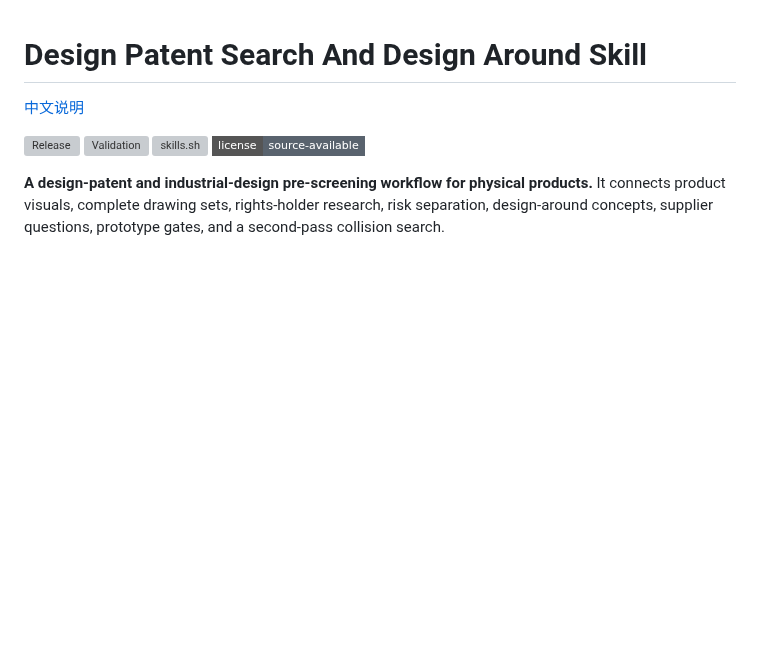
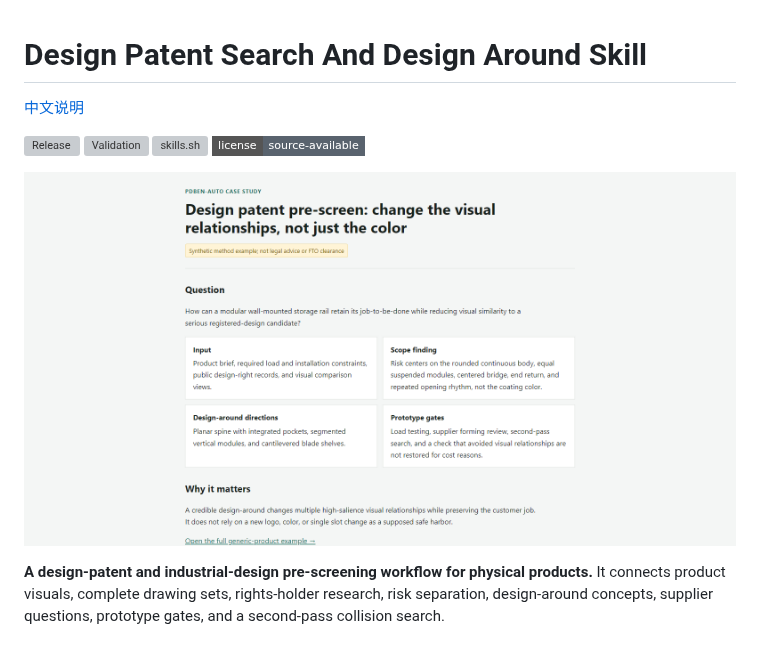
Before and after one commit to PDBen-Auto/design-patent-design-around-skill, a Markdown page: README.en.md, the part around the change. Rendered like a GitHub page; pictures changed too: assets/github-social-preview.png (added); badges without logos; blank space fills up the shorter version; grey boxes are pictures that could not be loaded.

Commit message:
Add design-around case preview

```diff
--- a/README.en.md
+++ b/README.en.md
@@ -6,6 +6,8 @@
 [![Validation](https://img.shields.io/github/actions/workflow/status/PDBen-Auto/design-patent-design-around-skill/validate.yml?branch=main&style=flat-square&label=validation)](https://github.com/PDBen-Auto/design-patent-design-around-skill/actions/workflows/validate.yml)
 [![skills.sh](https://skills.sh/b/PDBen-Auto/design-patent-design-around-skill)](https://skills.sh/PDBen-Auto/design-patent-design-around-skill/design-patent-search-and-design-around)
 [![License](https://img.shields.io/badge/license-source--available-59636e?style=flat-square)](LICENSE)
+
+![Design patent pre-screen preview showing visual-relationship analysis, design-around directions, and prototype gates](assets/github-social-preview.png)
 
 **A design-patent and industrial-design pre-screening workflow for physical products.** It connects product visuals, complete drawing sets, rights-holder research, risk separation, design-around concepts, supplier questions, prototype gates, and a second-pass collision search.
 
```
Also changed, not shown: README.md (+2 -0 lines).
